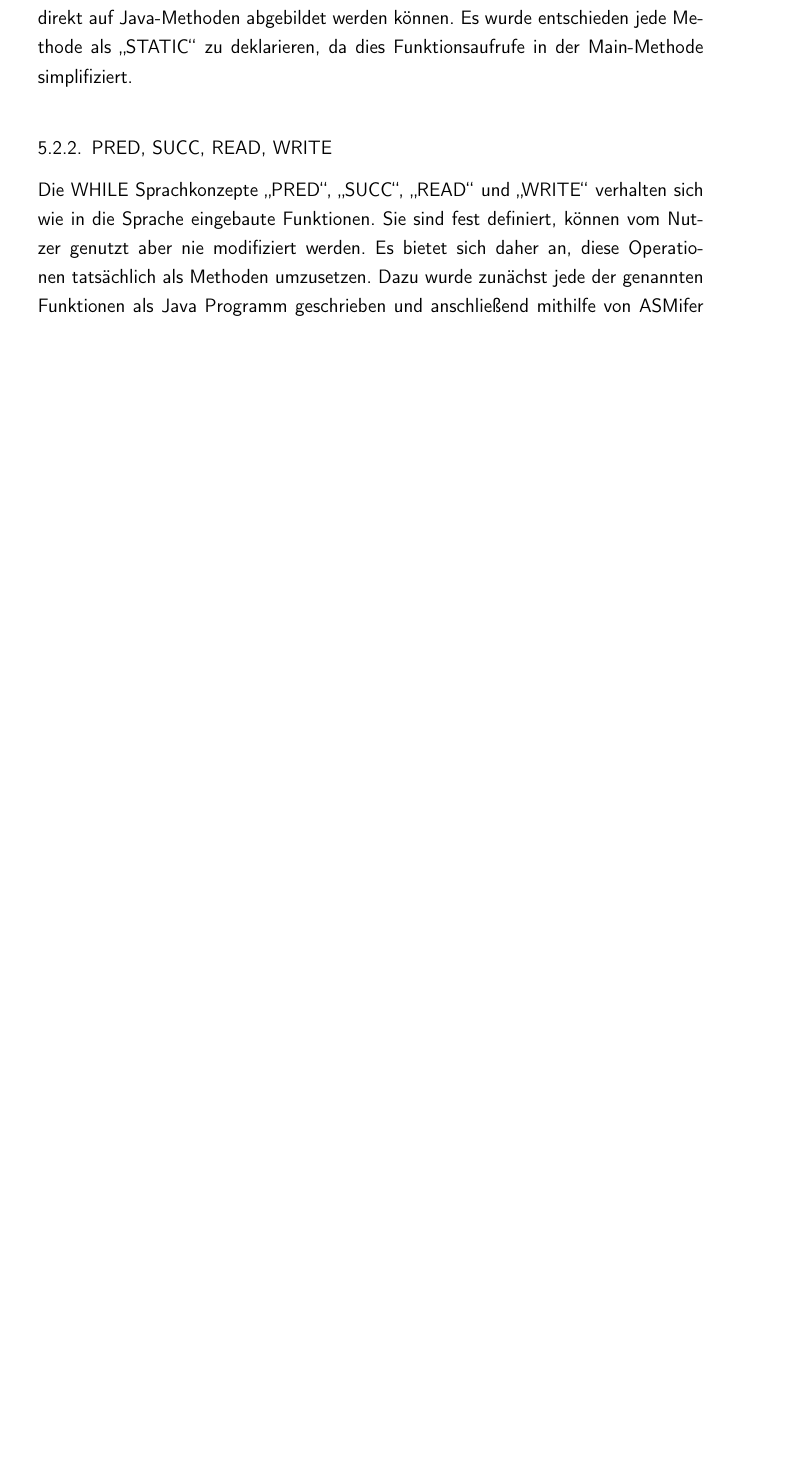
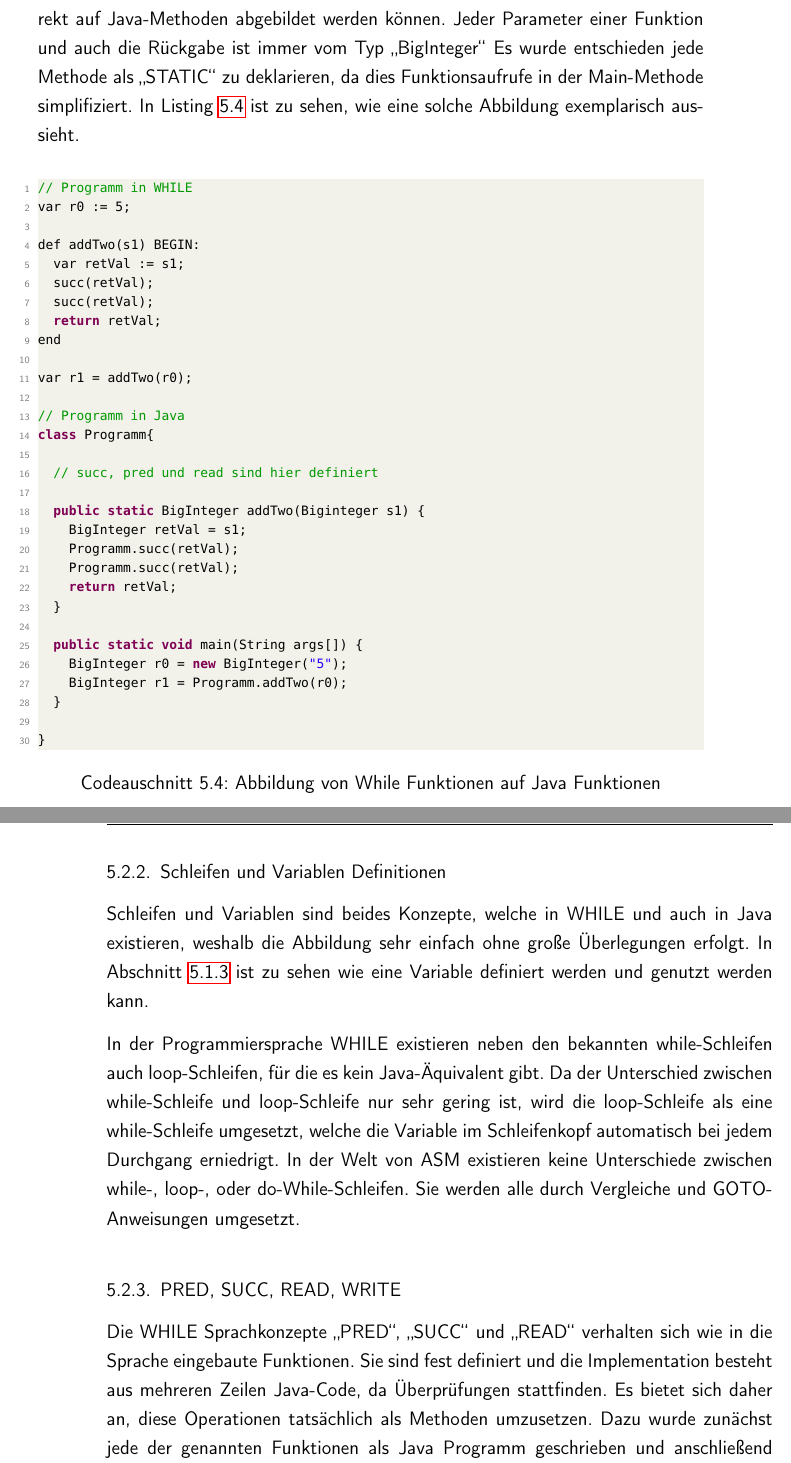
Before and after one commit to ZitronenSchrank/compiler_project, a LaTeX thesis (doc/latex/main.tex, which reads doc/latex/content/chapters/Codegenerierung/Generator.tex): part of page 38 of 49 before the commit and two parts of pages 38 and 39 of 51 after it, the two joined at a grey line, cut so that both start at the same text, the shorter picture padded with empty space. Compiled offline with pdfLaTeX.

Commit message:
Code Gen Fertig

```diff
--- a/doc/latex/content/chapters/Codegenerierung/Generator.tex
+++ b/doc/latex/content/chapters/Codegenerierung/Generator.tex
@@ -7,7 +5,46 @@ Bevor Bytecode erzeugt werden kann, muss überlegt werden, wie die Konzepte aus
 WHILE erlaubt es Statements innerhalb aber auch außerhalb von Funktionen zu schreiben, während in Java jede Anweisung innerhalb einer Methode stehen muss. Die Anweisungen in der Main-Methode werden beim Programmstart von oben nach unten ausgeführt. Um nun ein WHILE Programm auf Java abzubilden, wurde entschieden jedes Statement, welches sich außerhalb einer Funktion befindet, in der Java Main-Methode umzusetzen.
 
-Funktionen in WHILE und Java sind sich sehr ähnlich, weshalb While-Funktionen direkt auf Java-Methoden abgebildet werden können. Es wurde entschieden jede Methode als \enquote{STATIC} zu deklarieren, da dies Funktionsaufrufe in der Main-Methode simplifiziert.
+Funktionen in WHILE und Java sind sich sehr ähnlich, weshalb While-Funktionen direkt auf Java-Methoden abgebildet werden können. Jeder Parameter einer Funktion und auch die Rückgabe ist immer vom Typ \enquote{BigInteger} Es wurde entschieden jede Methode als \enquote{STATIC} zu deklarieren, da dies Funktionsaufrufe in der Main-Methode simplifiziert. In \cref{lst:asm-whileAufJava} ist zu sehen, wie eine solche Abbildung exemplarisch aussieht.
+
+\begin{lstlisting}[language=Java, caption=Abbildung von While Funktionen auf Java Funktionen, label={lst:asm-whileAufJava}]
+// Programm in WHILE
+var r0 := 5;
+
+def addTwo(s1) BEGIN:
+	var retVal := s1;
+	succ(retVal);
+	succ(retVal);
+	return retVal;
+end
+
+var r1 = addTwo(r0);
+
+// Programm in Java
+class Programm{
+
+	// succ, pred und read sind hier definiert
+
+	public static BigInteger addTwo(Biginteger s1) {
+		BigInteger retVal = s1;
+		Programm.succ(retVal);
+		Programm.succ(retVal);
+		return retVal;
+	}
+
+	public static void main(String args[]) {
+		BigInteger r0 = new BigInteger("5");
+		BigInteger r1 = Programm.addTwo(r0);
+	}
+
+}
+
+\end{lstlisting}
+
+\subsection{Schleifen und Variablen Definitionen}
+Schleifen und Variablen sind beides Konzepte, welche in WHILE und auch in Java existieren, weshalb die Abbildung sehr einfach ohne große Überlegungen erfolgt. In \cref{subsec:asm-insn} ist zu sehen wie eine Variable definiert werden und genutzt werden kann.
+
+In der Programmiersprache WHILE existieren neben den bekannten while-Schleifen auch loop-Schleifen, für die es kein Java-Äquivalent gibt. Da der Unterschied zwischen while-Schleife und loop-Schleife nur sehr gering ist, wird die loop-Schleife als eine while-Schleife umgesetzt, welche die Variable im Schleifenkopf automatisch bei jedem Durchgang erniedrigt. In der Welt von ASM existieren keine Unterschiede zwischen while-, loop-, oder do-While-Schleifen. Sie werden alle durch Vergleiche und GOTO-Anweisungen umgesetzt.
 
 \subsection{PRED, SUCC, READ, WRITE}
-Die WHILE Sprachkonzepte \enquote{PRED}, \enquote{SUCC}, \enquote{READ} und \enquote{WRITE} verhalten sich wie in die Sprache eingebaute Funktionen. Sie sind fest definiert, können vom Nutzer genutzt aber nie modifiziert werden. Es bietet sich daher an, diese Operationen tatsächlich als Methoden umzusetzen. Dazu wurde zunächst jede der genannten Funktionen als Java Programm geschrieben und anschließend mithilfe von ASMifer (\cref{subsec:asmifer}) der erzeugte ASM Code generiert, welcher zuletzt in den Codegenerator eingesetzt wurde. Diese Methoden werden bei jedem Kompeliervorgang dem Programm hinzugefügt.
+Die WHILE Sprachkonzepte \enquote{PRED}, \enquote{SUCC} und \enquote{READ} verhalten sich wie in die Sprache eingebaute Funktionen. Sie sind fest definiert und die Implementation besteht aus mehreren Zeilen Java-Code, da Überprüfungen stattfinden. Es bietet sich daher an, diese Operationen tatsächlich als Methoden umzusetzen. Dazu wurde zunächst jede der genannten Funktionen als Java Programm geschrieben und anschließend mithilfe von ASMifer (\cref{subsec:asmifer}) der erzeugte ASM Code generiert, welcher zuletzt in den Codegenerator eingesetzt wurde. Diese Methoden werden bei jedem Kompeliervorgang dem Programm hinzugefügt, wie in \cref{lst:asm-whileAufJava} zu sehen ist.
 
```
Also changed, not shown: doc/latex/content/chapters/Codegenerierung/ASM.tex (+2 -2 lines), doc/latex/content/chapters/Funktionsweise_Anhand_eines_Beispieles.tex (+1 -0 lines), doc/latex/content/chapters/Codegenerierung/Generator.tex (17 more changed lines).
